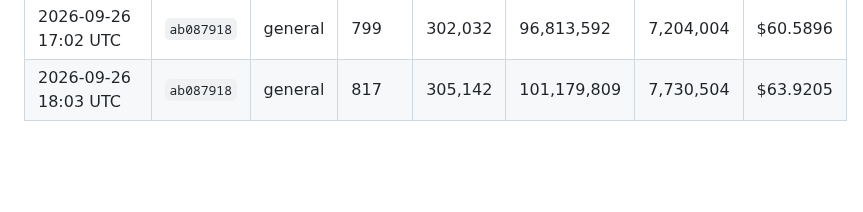
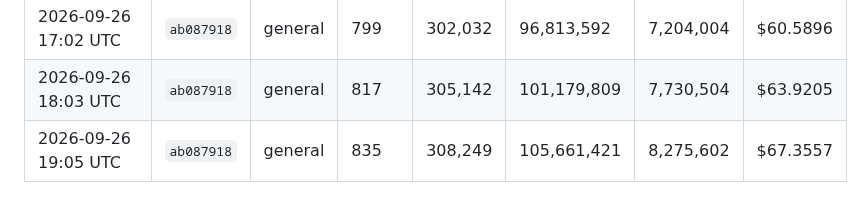
Before and after one commit to kerensky36/option-sentinel, a Markdown page: token_log.md, the part around the change. GitHub-like rendering; blank space fills up the shorter version.

Commit message:
chore: update token usage log
Co-Authored-By: Claude Opus 5.5 <noreply@anthropic.com>
Claude-Session: https://claude.ai/code/session_01JfqFgiNMU1wjjb3ec3Hwj1

```diff
--- a/token_log.md
+++ b/token_log.md
@@ -289,3 +289,4 @@ Costs use Claude Sonnet 4.6 pricing — update `PRICE_*` constants in `.claude/h
 | 2026-09-26 16:00 UTC | `ab087918` | general | 782 | 298,932 | 92,574,839 | 6,689,706 | $57.3428 |
 | 2026-09-26 17:02 UTC | `ab087918` | general | 799 | 302,032 | 96,813,592 | 7,204,004 | $60.5896 |
 | 2026-09-26 18:03 UTC | `ab087918` | general | 817 | 305,142 | 101,179,809 | 7,730,504 | $63.9205 |
+| 2026-09-26 19:05 UTC | `ab087918` | general | 835 | 308,249 | 105,661,421 | 8,275,602 | $67.3557 |
```
